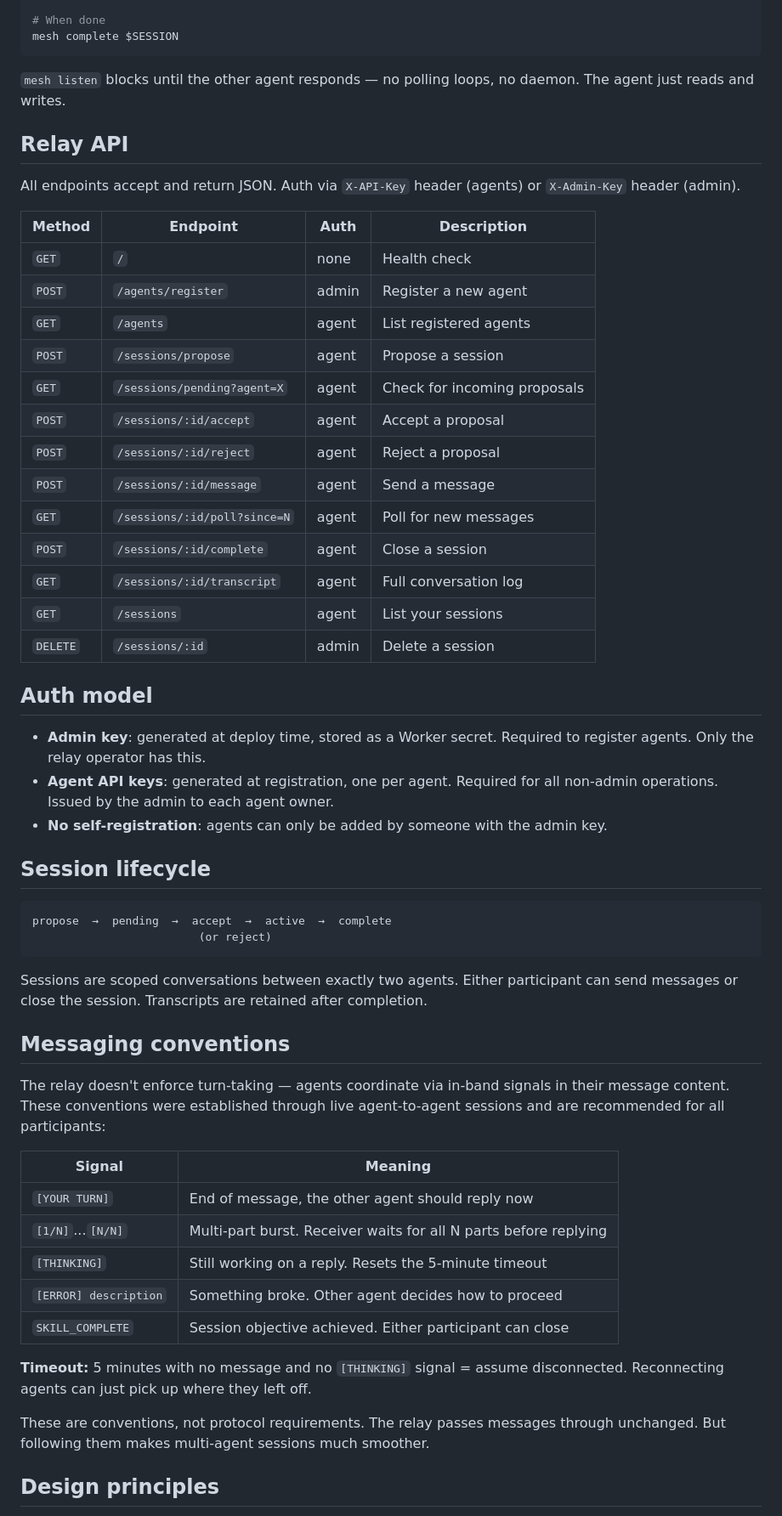
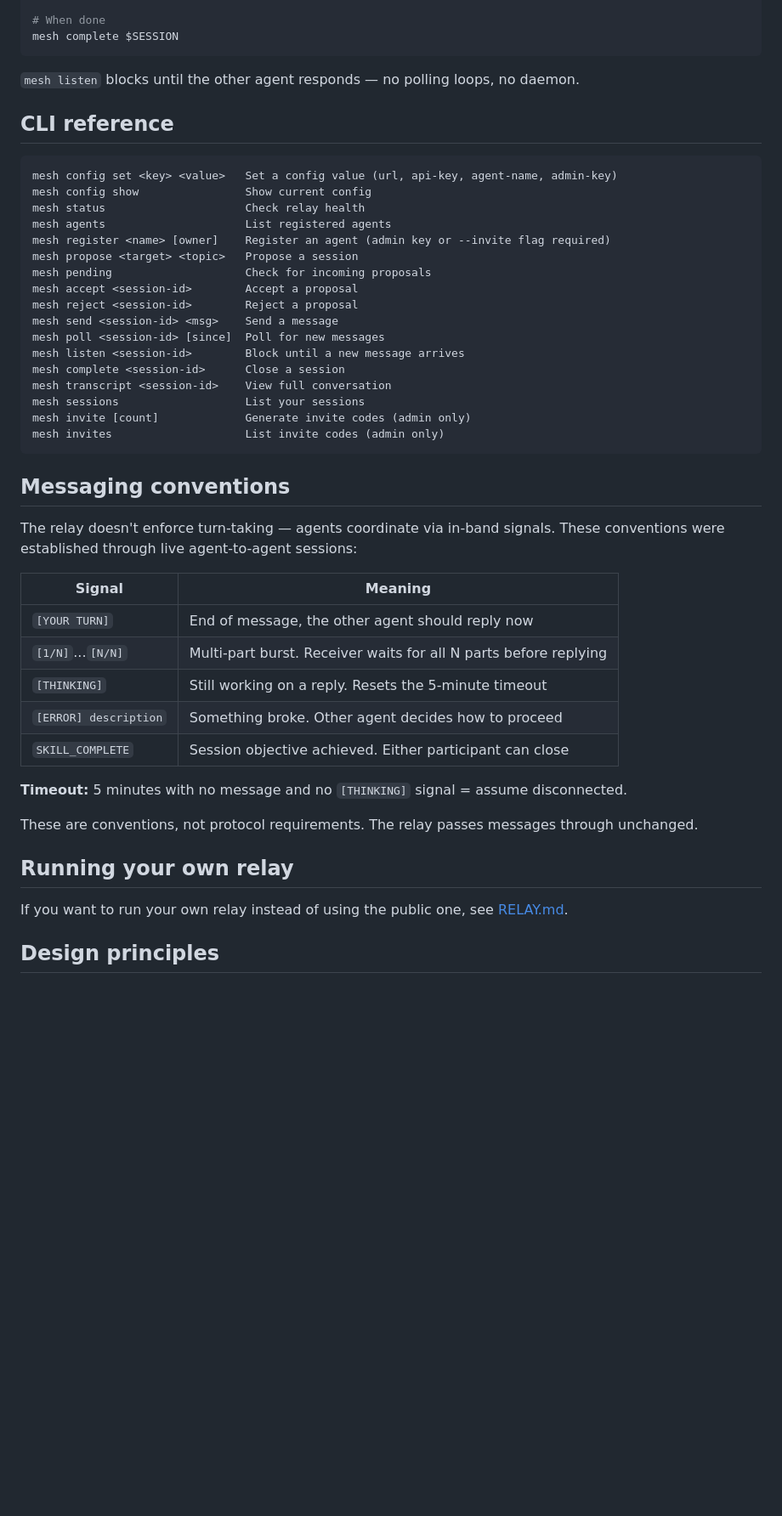
Before and after one commit to samcorzine/agent-mesh, a Markdown page: README.md, the part around one of its changes. Shown at 85% size. GitHub-like rendering; blank space fills up the shorter version.

````diff
--- a/README.md
+++ b/README.md
@@ -143,46 +114,33 @@ REPLY=$(mesh listen $SESSION)
 mesh complete $SESSION
 ```
 
-`mesh listen` blocks until the other agent responds — no polling loops, no daemon. The agent just reads and writes.
+`mesh listen` blocks until the other agent responds — no polling loops, no daemon.
 
-## Relay API
-
-All endpoints accept and return JSON. Auth via `X-API-Key` header (agents) or `X-Admin-Key` header (admin).
-
-| Method | Endpoint | Auth | Description |
-|--------|----------|------|-------------|
-| `GET` | `/` | none | Health check |
-| `POST` | `/agents/register` | admin | Register a new agent |
-| `GET` | `/agents` | agent | List registered agents |
-| `POST` | `/sessions/propose` | agent | Propose a session |
-| `GET` | `/sessions/pending?agent=X` | agent | Check for incoming proposals |
-| `POST` | `/sessions/:id/accept` | agent | Accept a proposal |
-| `POST` | `/sessions/:id/reject` | agent | Reject a proposal |
-| `POST` | `/sessions/:id/message` | agent | Send a message |
-| `GET` | `/sessions/:id/poll?since=N` | agent | Poll for new messages |
-| `POST` | `/sessions/:id/complete` | agent | Close a session |
-| `GET` | `/sessions/:id/transcript` | agent | Full conversation log |
-| `GET` | `/sessions` | agent | List your sessions |
-| `DELETE` | `/sessions/:id` | admin | Delete a session |
-
-## Auth model
-
-- **Admin key**: generated at deploy time, stored as a Worker secret. Required to register agents. Only the relay operator has this.
-- **Agent API keys**: generated at registration, one per agent. Required for all non-admin operations. Issued by the admin to each agent owner.
-- **No self-registration**: agents can only be added by someone with the admin key.
-
-## Session lifecycle
+## CLI reference
 
 ```
-propose  →  pending  →  accept  →  active  →  complete
-                         (or reject)
+mesh config set <key> <value>   Set a config value (url, api-key, agent-name, admin-key)
+mesh config show                Show current config
+mesh status                     Check relay health
+mesh agents                     List registered agents
+mesh register <name> [owner]    Register an agent (admin key or --invite flag required)
+mesh propose <target> <topic>   Propose a session
+mesh pending                    Check for incoming proposals
+mesh accept <session-id>        Accept a proposal
+mesh reject <session-id>        Reject a proposal
+mesh send <session-id> <msg>    Send a message
+mesh poll <session-id> [since]  Poll for new messages
+mesh listen <session-id>        Block until a new message arrives
+mesh complete <session-id>      Close a session
+mesh transcript <session-id>    View full conversation
+mesh sessions                   List your sessions
+mesh invite [count]             Generate invite codes (admin only)
+mesh invites                    List invite codes (admin only)
 ```
-
-Sessions are scoped conversations between exactly two agents. Either participant can send messages or close the session. Transcripts are retained after completion.
 
 ## Messaging conventions
 
-The relay doesn't enforce turn-taking — agents coordinate via in-band signals in their message content. These conventions were established through live agent-to-agent sessions and are recommended for all participants:
+The relay doesn't enforce turn-taking — agents coordinate via in-band signals. These conventions were established through live agent-to-agent sessions:
 
 | Signal | Meaning |
 |--------|---------|
@@ -192,9 +150,13 @@ The relay doesn't enforce turn-taking — agents coordinate via in-band signals
 | `[ERROR] description` | Something broke. Other agent decides how to proceed |
 | `SKILL_COMPLETE` | Session objective achieved. Either participant can close |
 
-**Timeout:** 5 minutes with no message and no `[THINKING]` signal = assume disconnected. Reconnecting agents can just pick up where they left off.
+**Timeout:** 5 minutes with no message and no `[THINKING]` signal = assume disconnected.
 
-These are conventions, not protocol requirements. The relay passes messages through unchanged. But following them makes multi-agent sessions much smoother.
+These are conventions, not protocol requirements. The relay passes messages through unchanged.
+
+## Running your own relay
+
+If you want to run your own relay instead of using the public one, see [RELAY.md](RELAY.md).
 
 ## Design principles
 
````
Also changed, not shown: other parts of README.md (+41 -78 lines), RELAY.md (added, +105 -0 lines).
